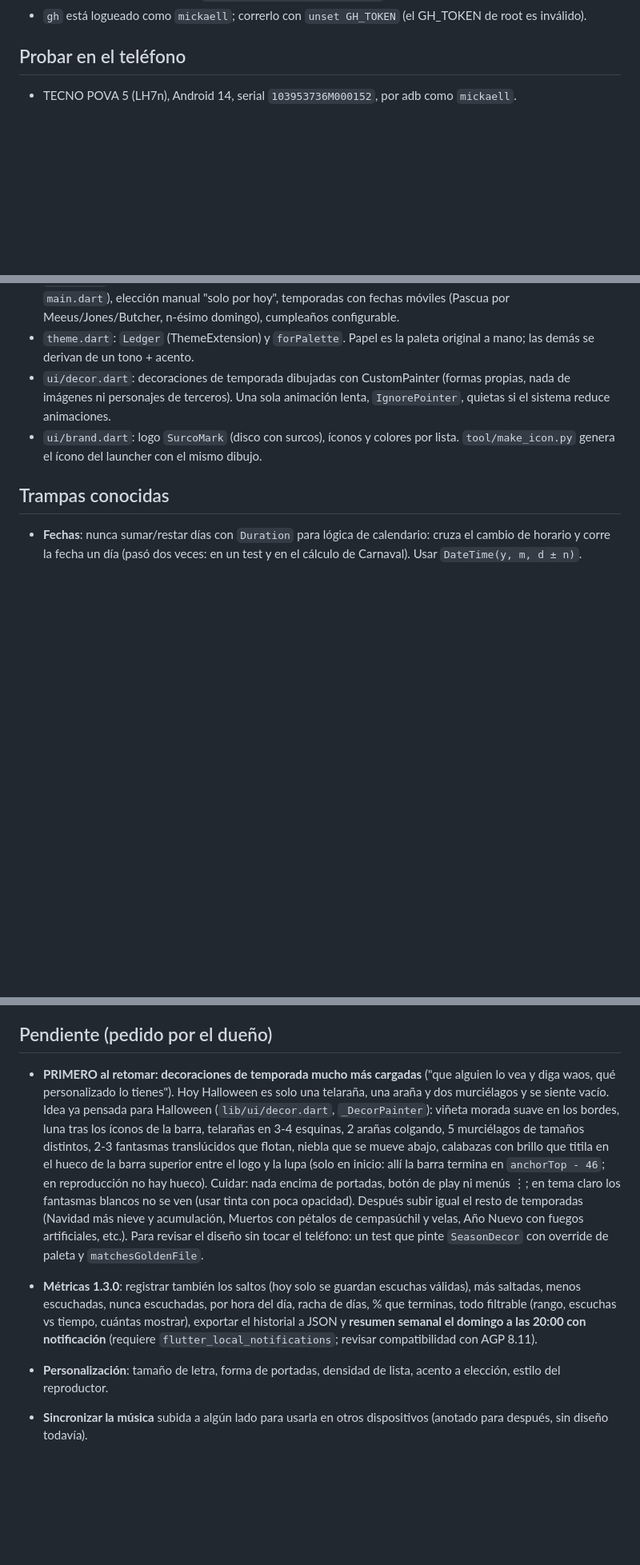
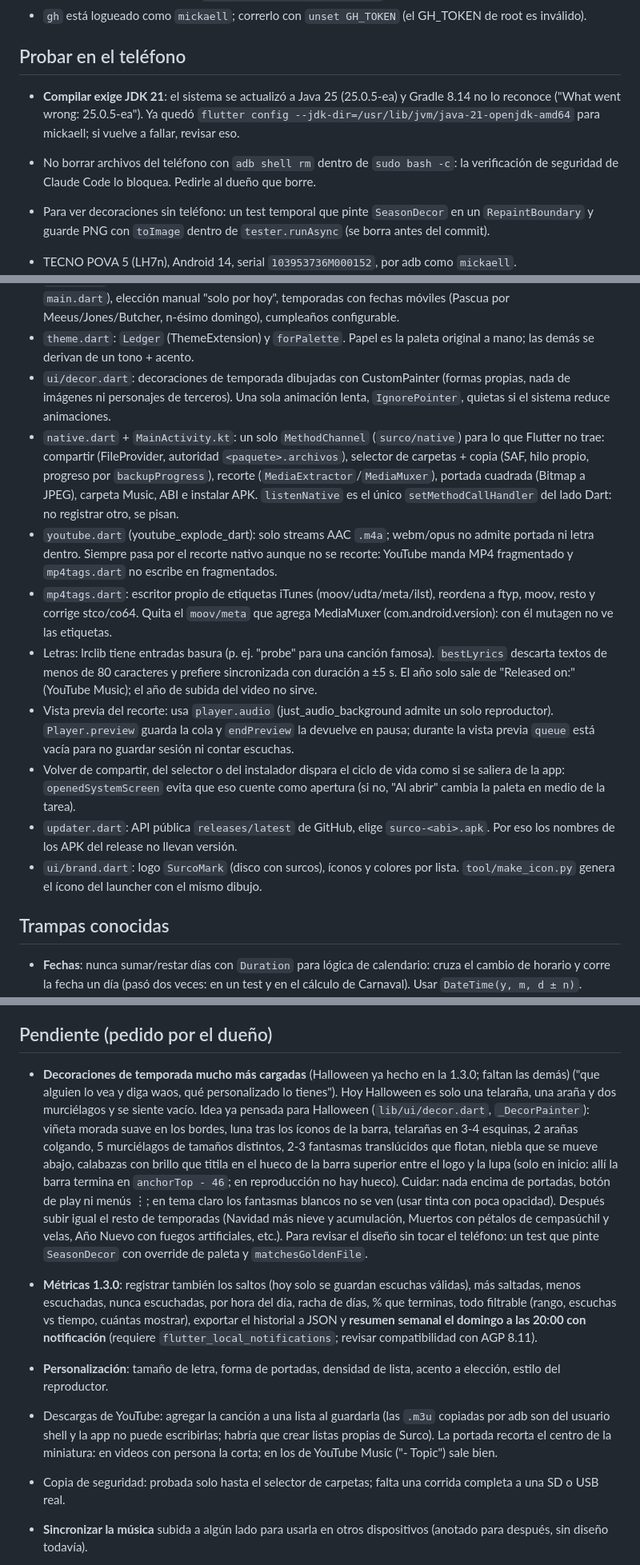
Before and after one commit to Mickaell22/surco, a Markdown page: CLAUDE.md, 3 parts joined by grey strips. Shown at 80% size. GitHub-like rendering; blank space fills up the shorter version.

Commit message:
docs: notas de la 1.3.0 y trampas nuevas en CLAUDE.md

```diff
--- a/CLAUDE.md
+++ b/CLAUDE.md
@@ -22,6 +22,10 @@ Reproductor de música local para Android en Flutter. Repo **público** `github.
 
 ## Probar en el teléfono
 
+- **Compilar exige JDK 21**: el sistema se actualizó a Java 25 (25.0.5-ea) y Gradle 8.14 no lo reconoce ("What went wrong: 25.0.5-ea"). Ya quedó `flutter config --jdk-dir=/usr/lib/jvm/java-21-openjdk-amd64` para mickaell; si vuelve a fallar, revisar eso.
+- No borrar archivos del teléfono con `adb shell rm` dentro de `sudo bash -c`: la verificación de seguridad de Claude Code lo bloquea. Pedirle al dueño que borre.
+- Para ver decoraciones sin teléfono: un test temporal que pinte `SeasonDecor` en un `RepaintBoundary` y guarde PNG con `toImage` dentro de `tester.runAsync` (se borra antes del commit).
+
 - TECNO POVA 5 (LH7n), Android 14, serial `103953736M000152`, por adb como `mickaell`.
 - **Avisar antes de usar adb**: el dueño conecta el cable cuando se le pide. Si está usando el teléfono (la pantalla cambia sola), no tocar.
 - `adb install -r` instala encima conservando datos (la firma ya es la de release). Nunca `adb uninstall` sin avisar: borra estadísticas y configuración.
@@ -45,6 +49,13 @@ Reproductor de música local para Android en Flutter. Repo **público** `github.
 - `settings.dart`: paletas (14 normales + temporadas), rotación (fija / cada día / al abrir; en "Al abrir" y en temporada, `seasonDraw` es una moneda por apertura que muestra el tema festivo la mitad de las veces; `newOpen()` cuenta como apertura volver desde segundo plano, lo llama el observer de ciclo de vida en `main.dart`), elección manual "solo por hoy", temporadas con fechas móviles (Pascua por Meeus/Jones/Butcher, n-ésimo domingo), cumpleaños configurable.
 - `theme.dart`: `Ledger` (ThemeExtension) y `forPalette`. Papel es la paleta original a mano; las demás se derivan de un tono + acento.
 - `ui/decor.dart`: decoraciones de temporada dibujadas con CustomPainter (formas propias, nada de imágenes ni personajes de terceros). Una sola animación lenta, `IgnorePointer`, quietas si el sistema reduce animaciones.
+- `native.dart` + `MainActivity.kt`: un solo `MethodChannel` (`surco/native`) para lo que Flutter no trae: compartir (FileProvider, autoridad `<paquete>.archivos`), selector de carpetas + copia (SAF, hilo propio, progreso por `backupProgress`), recorte (`MediaExtractor`/`MediaMuxer`), portada cuadrada (Bitmap a JPEG), carpeta Music, ABI e instalar APK. `listenNative` es el único `setMethodCallHandler` del lado Dart: no registrar otro, se pisan.
+- `youtube.dart` (youtube_explode_dart): solo streams AAC `.m4a`; webm/opus no admite portada ni letra dentro. Siempre pasa por el recorte nativo aunque no se recorte: YouTube manda MP4 fragmentado y `mp4tags.dart` no escribe en fragmentados.
+- `mp4tags.dart`: escritor propio de etiquetas iTunes (moov/udta/meta/ilst), reordena a ftyp, moov, resto y corrige stco/co64. Quita el `moov/meta` que agrega MediaMuxer (com.android.version): con él mutagen no ve las etiquetas.
+- Letras: lrclib tiene entradas basura (p. ej. "probe" para una canción famosa). `bestLyrics` descarta textos de menos de 80 caracteres y prefiere sincronizada con duración a ±5 s. El año solo sale de "Released on:" (YouTube Music); el año de subida del video no sirve.
+- Vista previa del recorte: usa `player.audio` (just_audio_background admite un solo reproductor). `Player.preview` guarda la cola y `endPreview` la devuelve en pausa; durante la vista previa `queue` está vacía para no guardar sesión ni contar escuchas.
+- Volver de compartir, del selector o del instalador dispara el ciclo de vida como si se saliera de la app: `openedSystemScreen` evita que eso cuente como apertura (si no, "Al abrir" cambia la paleta en medio de la tarea).
+- `updater.dart`: API pública `releases/latest` de GitHub, elige `surco-<abi>.apk`. Por eso los nombres de los APK del release no llevan versión.
 - `ui/brand.dart`: logo `SurcoMark` (disco con surcos), íconos y colores por lista. `tool/make_icon.py` genera el ícono del launcher con el mismo dibujo.
 
 ## Trampas conocidas
@@ -64,10 +75,12 @@ Reproductor de música local para Android en Flutter. Repo **público** `github.
 
 ## Pendiente (pedido por el dueño)
 
-- **PRIMERO al retomar: decoraciones de temporada mucho más cargadas** ("que alguien lo vea y diga waos, qué personalizado lo tienes"). Hoy Halloween es solo una telaraña, una araña y dos murciélagos y se siente vacío. Idea ya pensada para Halloween (`lib/ui/decor.dart`, `_DecorPainter`): viñeta morada suave en los bordes, luna tras los íconos de la barra, telarañas en 3-4 esquinas, 2 arañas colgando, 5 murciélagos de tamaños distintos, 2-3 fantasmas translúcidos que flotan, niebla que se mueve abajo, calabazas con brillo que titila en el hueco de la barra superior entre el logo y la lupa (solo en inicio: allí la barra termina en `anchorTop - 46`; en reproducción no hay hueco). Cuidar: nada encima de portadas, botón de play ni menús ⋮; en tema claro los fantasmas blancos no se ven (usar tinta con poca opacidad). Después subir igual el resto de temporadas (Navidad más nieve y acumulación, Muertos con pétalos de cempasúchil y velas, Año Nuevo con fuegos artificiales, etc.). Para revisar el diseño sin tocar el teléfono: un test que pinte `SeasonDecor` con override de paleta y `matchesGoldenFile`.
+- **Decoraciones de temporada mucho más cargadas** (Halloween ya hecho en la 1.3.0; faltan las demás) ("que alguien lo vea y diga waos, qué personalizado lo tienes"). Hoy Halloween es solo una telaraña, una araña y dos murciélagos y se siente vacío. Idea ya pensada para Halloween (`lib/ui/decor.dart`, `_DecorPainter`): viñeta morada suave en los bordes, luna tras los íconos de la barra, telarañas en 3-4 esquinas, 2 arañas colgando, 5 murciélagos de tamaños distintos, 2-3 fantasmas translúcidos que flotan, niebla que se mueve abajo, calabazas con brillo que titila en el hueco de la barra superior entre el logo y la lupa (solo en inicio: allí la barra termina en `anchorTop - 46`; en reproducción no hay hueco). Cuidar: nada encima de portadas, botón de play ni menús ⋮; en tema claro los fantasmas blancos no se ven (usar tinta con poca opacidad). Después subir igual el resto de temporadas (Navidad más nieve y acumulación, Muertos con pétalos de cempasúchil y velas, Año Nuevo con fuegos artificiales, etc.). Para revisar el diseño sin tocar el teléfono: un test que pinte `SeasonDecor` con override de paleta y `matchesGoldenFile`.
 
 - **Métricas 1.3.0**: registrar también los saltos (hoy solo se guardan escuchas válidas), más saltadas, menos escuchadas, nunca escuchadas, por hora del día, racha de días, % que terminas, todo filtrable (rango, escuchas vs tiempo, cuántas mostrar), exportar el historial a JSON y **resumen semanal el domingo a las 20:00 con notificación** (requiere `flutter_local_notifications`; revisar compatibilidad con AGP 8.11).
 - **Personalización**: tamaño de letra, forma de portadas, densidad de lista, acento a elección, estilo del reproductor.
+- Descargas de YouTube: agregar la canción a una lista al guardarla (las `.m3u` copiadas por adb son del usuario shell y la app no puede escribirlas; habría que crear listas propias de Surco). La portada recorta el centro de la miniatura: en videos con persona la corta; en los de YouTube Music ("- Topic") sale bien.
+- Copia de seguridad: probada solo hasta el selector de carpetas; falta una corrida completa a una SD o USB real.
 - **Sincronizar la música** subida a algún lado para usarla en otros dispositivos (anotado para después, sin diseño todavía).
 - README: el título (`docs/screenshots/title.svg`) tiene fondo **transparente** (una tarjeta clara se veía como un bloque blanco en GitHub oscuro) y colores que se leen sobre claro y oscuro: wordmark en el acento, subtítulo gris medio, disco con aro claro. No volver a `<picture>`. Verificar el primer cuadro con `rsvg-convert -b '#ffffff'` y `-b '#0d1117'` antes de publicar.
 - Cuando estén las decoraciones nuevas, rehacer las capturas del README sumando una con un tema de temporada decorado (hoy son 2, de la 1.2.0: Listas y Configuración).
```
